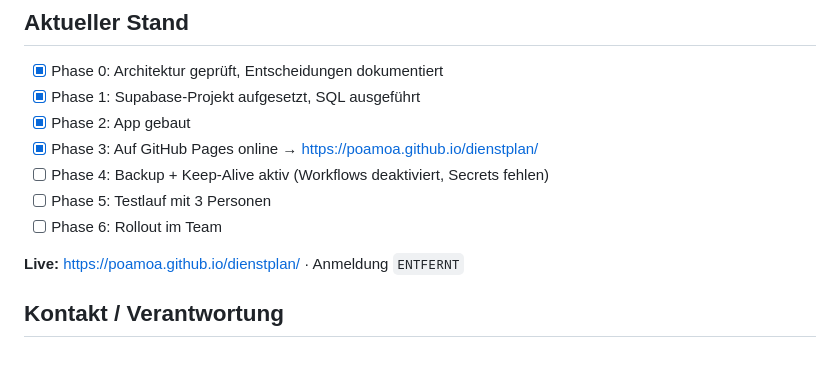
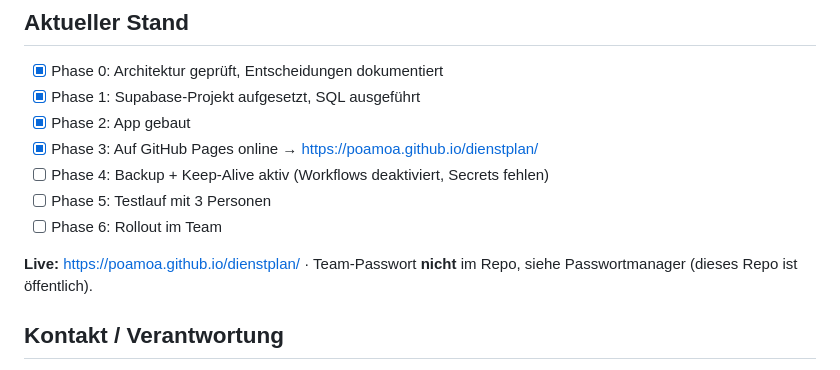
Before and after one commit to poamoa/dienstplan, a Markdown page: README.md, the part around the change. Rendered like a GitHub page.

Commit message:
Team-Passwort aus dem Repo entfernt (Repo ist öffentlich)

```diff
--- a/README.md
+++ b/README.md
@@ -56,7 +56,8 @@ Siehe **[START-HIER.md](START-HIER.md)** – mit Claude Code sind es im Kern zwe
 - [ ] Phase 5: Testlauf mit 3 Personen
 - [ ] Phase 6: Rollout im Team
 
-**Live:** https://poamoa.github.io/dienstplan/ · Anmeldung `ENTFERNT`
+**Live:** https://poamoa.github.io/dienstplan/ · Team-Passwort **nicht** im Repo,
+siehe Passwortmanager (dieses Repo ist öffentlich).
 
 ## Kontakt / Verantwortung
 
```
Also changed, not shown: PROJECT.md (+1 -1 lines), docs/07-aenderungslog.md (+1 -1 lines).
